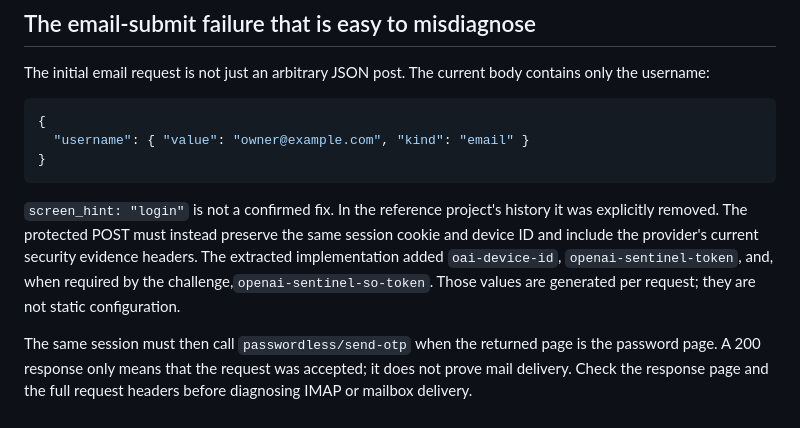
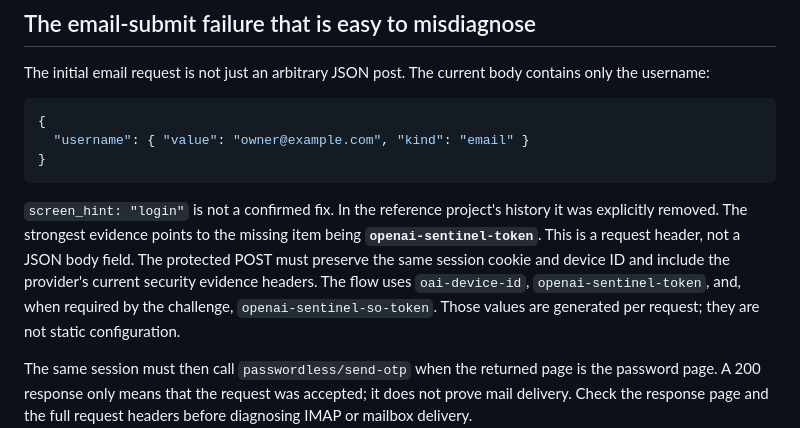
Before and after one commit to momoi6661/codex-auto-oauth-tutorial, a Markdown page: README.md, the part around the change. Drawn GitHub-style.

Commit message:
docs: identify sentinel token header

````diff
--- a/README.md
+++ b/README.md
@@ -50,10 +50,12 @@ contains only the username:
 ```
 
 `screen_hint: "login"` is not a confirmed fix. In the reference project's
-history it was explicitly removed. The protected POST must instead preserve the
-same session cookie and device ID and include the provider's current security
-evidence headers. The extracted implementation added `oai-device-id`,
-`openai-sentinel-token`, and, when required by the challenge,`openai-sentinel-so-token`.
+history it was explicitly removed. The strongest evidence points to the missing
+item being **`openai-sentinel-token`**. This is a request header, not a JSON body
+field. The protected POST must preserve the same session cookie and device ID
+and include the provider's current security evidence headers. The flow uses
+`oai-device-id`, `openai-sentinel-token`, and, when required by the challenge,
+`openai-sentinel-so-token`.
 Those values are generated per request; they are not static configuration.
 
 The same session must then call `passwordless/send-otp` when the returned page is
````
